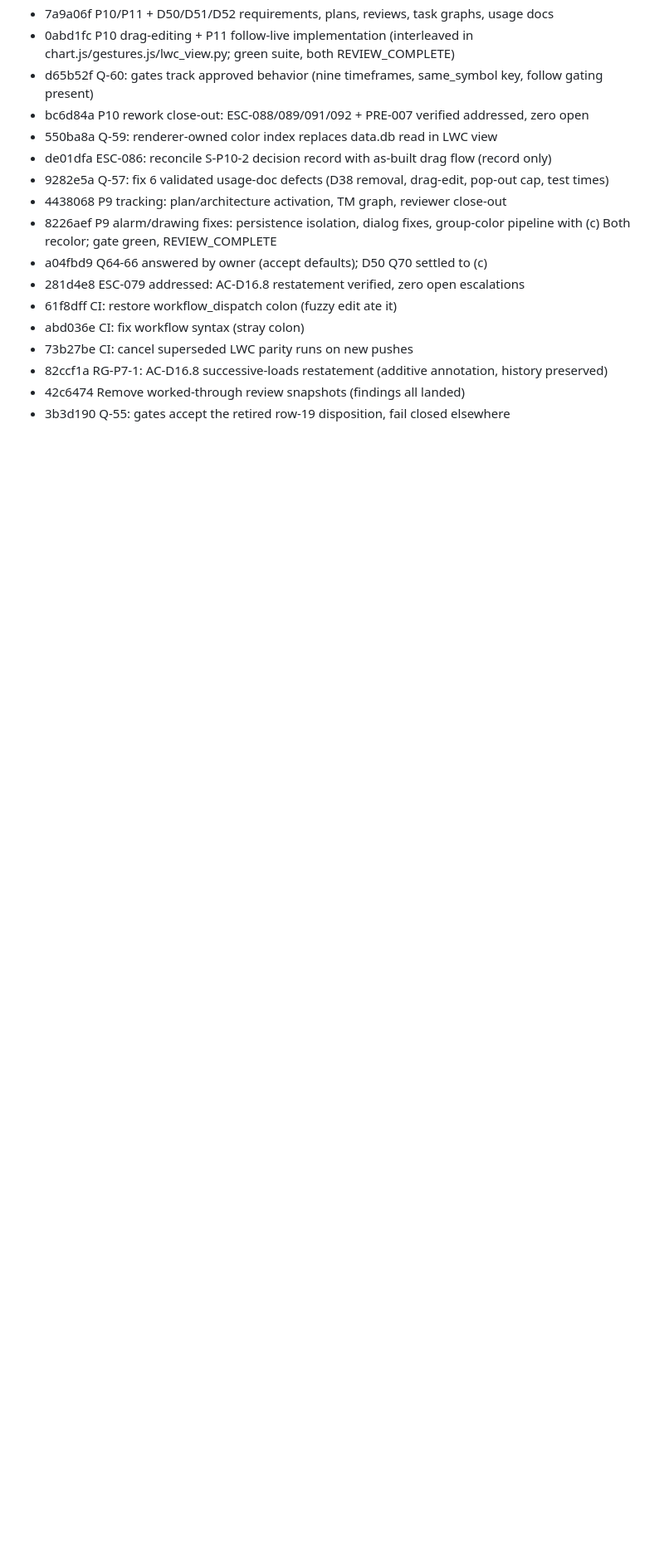
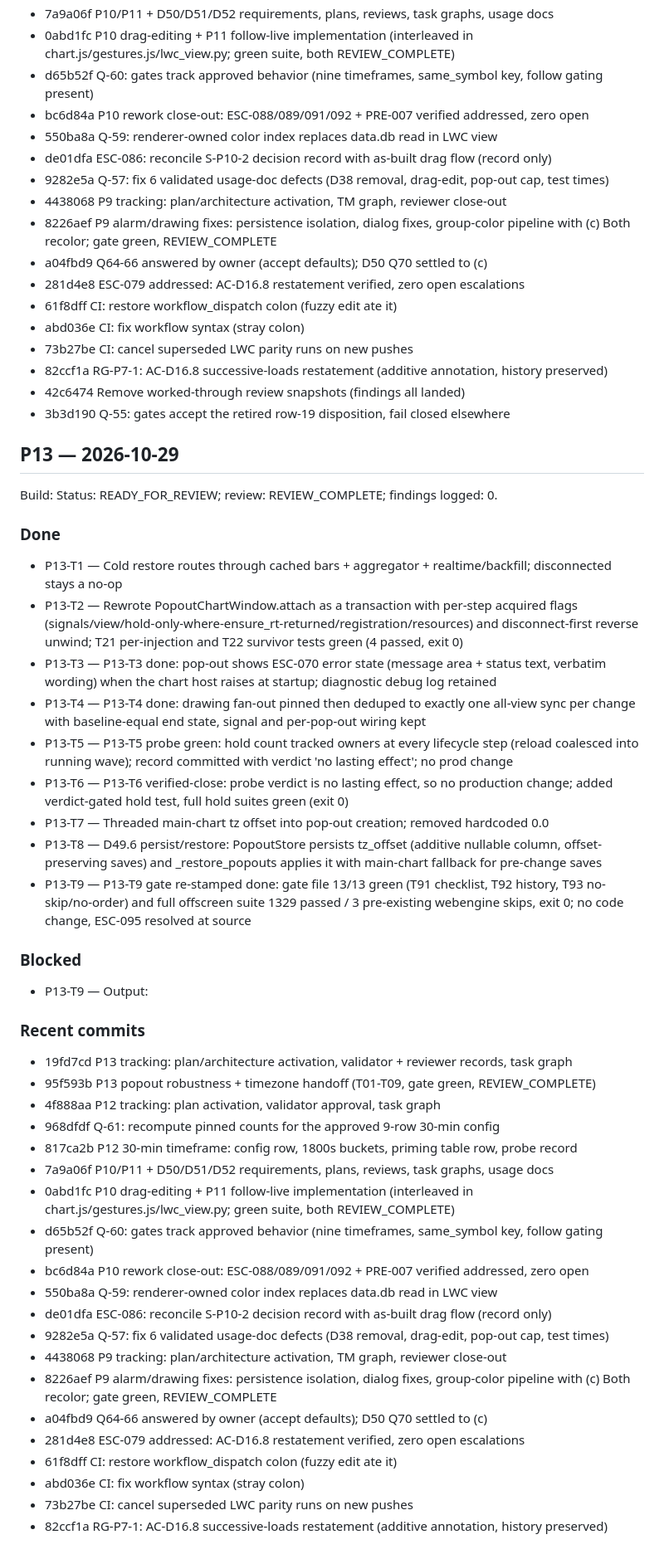
Before and after one commit to aniketnaikdesai/NDThinkChart, a Markdown page: docs/CHANGELOG.md, the part around the change. Shown at 83% size. Rendered like a GitHub page; blank space fills up the shorter version.

Commit message:
Changelog: P13 as-built entry

```diff
--- a/docs/CHANGELOG.md
+++ b/docs/CHANGELOG.md
@@ -178,3 +178,42 @@ Build: Status: READY_FOR_REVIEW; review: REVIEW_COMPLETE; findings logged: 6.
 - 82ccf1a RG-P7-1: AC-D16.8 successive-loads restatement (additive annotation, history preserved)
 - 42c6474 Remove worked-through review snapshots (findings all landed)
 - 3b3d190 Q-55: gates accept the retired row-19 disposition, fail closed elsewhere
+## P13 — 2026-10-29
+
+Build: Status: READY_FOR_REVIEW; review: REVIEW_COMPLETE; findings logged: 0.
+
+### Done
+- P13-T1 — Cold restore routes through cached bars + aggregator + realtime/backfill; disconnected stays a no-op
+- P13-T2 — Rewrote PopoutChartWindow.attach as a transaction with per-step acquired flags (signals/view/hold-only-where-ensure_rt-returned/registration/resources) and disconnect-first reverse unwind; T21 per-injection and T22 survivor tests green (4 passed, exit 0)
+- P13-T3 — P13-T3 done: pop-out shows ESC-070 error state (message area + status text, verbatim wording) when the chart host raises at startup; diagnostic debug log retained
+- P13-T4 — P13-T4 done: drawing fan-out pinned then deduped to exactly one all-view sync per change with baseline-equal end state, signal and per-pop-out wiring kept
+- P13-T5 — P13-T5 probe green: hold count tracked owners at every lifecycle step (reload coalesced into running wave); record committed with verdict 'no lasting effect'; no prod change
+- P13-T6 — P13-T6 verified-close: probe verdict is no lasting effect, so no production change; added verdict-gated hold test, full hold suites green (exit 0)
+- P13-T7 — Threaded main-chart tz offset into pop-out creation; removed hardcoded 0.0
+- P13-T8 — D49.6 persist/restore: PopoutStore persists tz_offset (additive nullable column, offset-preserving saves) and _restore_popouts applies it with main-chart fallback for pre-change saves
+- P13-T9 — P13-T9 gate re-stamped done: gate file 13/13 green (T91 checklist, T92 history, T93 no-skip/no-order) and full offscreen suite 1329 passed / 3 pre-existing webengine skips, exit 0; no code change, ESC-095 resolved at source
+
+### Blocked
+- P13-T9 — Output:
+
+### Recent commits
+- 19fd7cd P13 tracking: plan/architecture activation, validator + reviewer records, task graph
+- 95f593b P13 popout robustness + timezone handoff (T01-T09, gate green, REVIEW_COMPLETE)
+- 4f888aa P12 tracking: plan activation, validator approval, task graph
+- 968dfdf Q-61: recompute pinned counts for the approved 9-row 30-min config
+- 817ca2b P12 30-min timeframe: config row, 1800s buckets, priming table row, probe record
+- 7a9a06f P10/P11 + D50/D51/D52 requirements, plans, reviews, task graphs, usage docs
+- 0abd1fc P10 drag-editing + P11 follow-live implementation (interleaved in chart.js/gestures.js/lwc_view.py; green suite, both REVIEW_COMPLETE)
+- d65b52f Q-60: gates track approved behavior (nine timeframes, same_symbol key, follow gating present)
+- bc6d84a P10 rework close-out: ESC-088/089/091/092 + PRE-007 verified addressed, zero open
+- 550ba8a Q-59: renderer-owned color index replaces data.db read in LWC view
+- de01dfa ESC-086: reconcile S-P10-2 decision record with as-built drag flow (record only)
+- 9282e5a Q-57: fix 6 validated usage-doc defects (D38 removal, drag-edit, pop-out cap, test times)
+- 4438068 P9 tracking: plan/architecture activation, TM graph, reviewer close-out
+- 8226aef P9 alarm/drawing fixes: persistence isolation, dialog fixes, group-color pipeline with (c) Both recolor; gate green, REVIEW_COMPLETE
+- a04fbd9 Q64-66 answered by owner (accept defaults); D50 Q70 settled to (c)
+- 281d4e8 ESC-079 addressed: AC-D16.8 restatement verified, zero open escalations
+- 61f8dff CI: restore workflow_dispatch colon (fuzzy edit ate it)
+- abd036e CI: fix workflow syntax (stray colon)
+- 73b27be CI: cancel superseded LWC parity runs on new pushes
+- 82ccf1a RG-P7-1: AC-D16.8 successive-loads restatement (additive annotation, history preserved)
```
